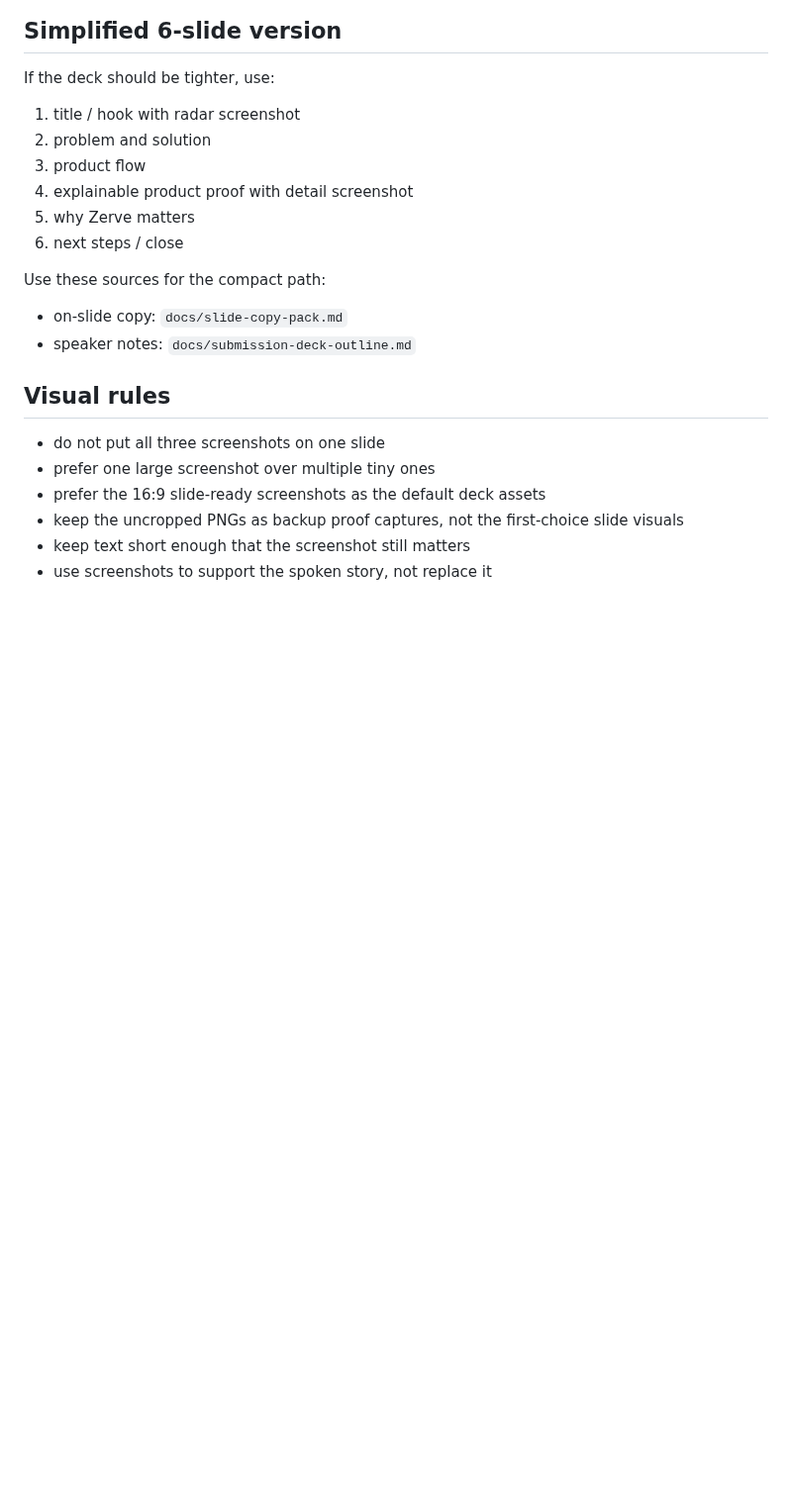
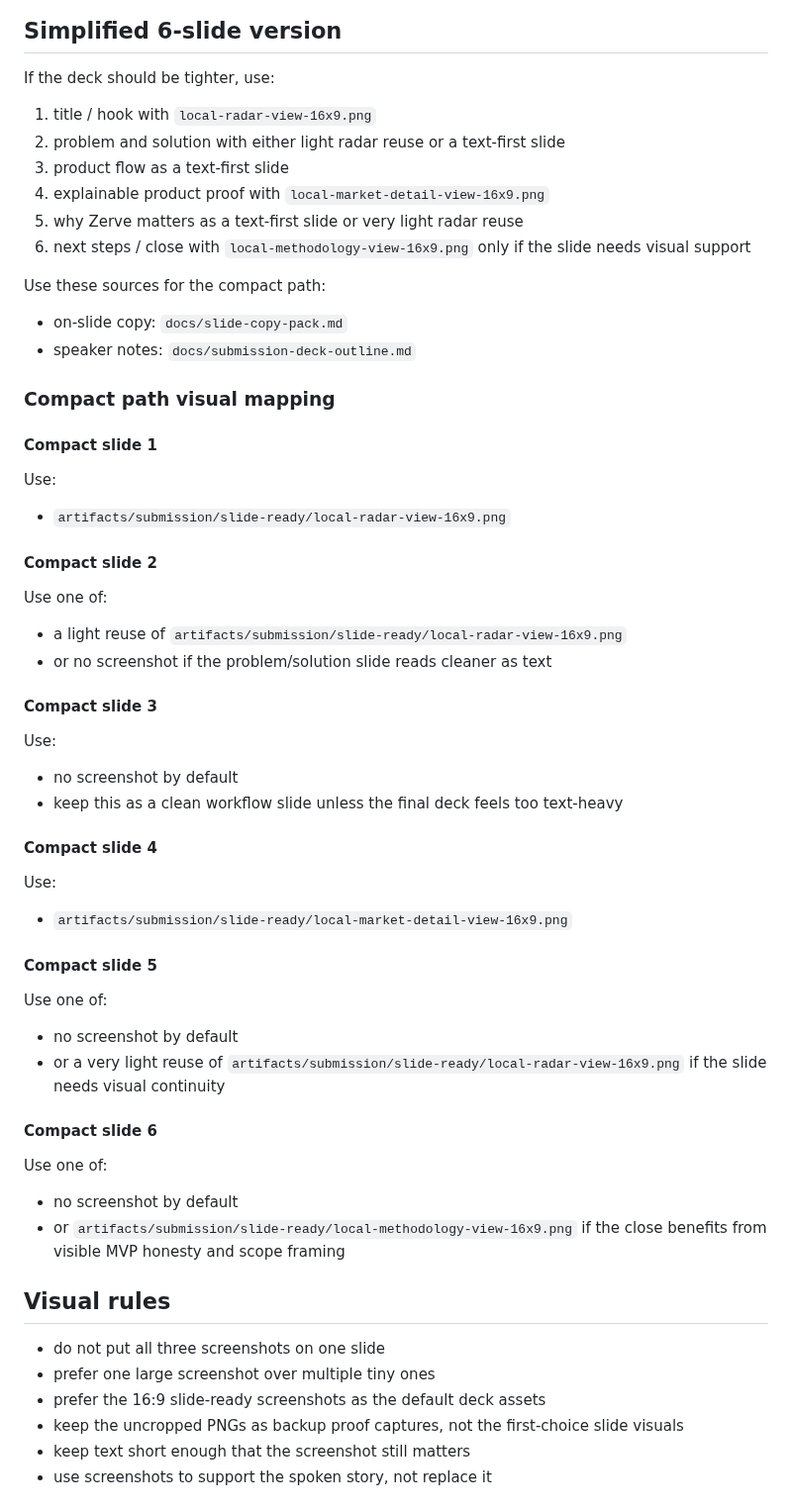
Before and after one commit to niekcandaele/Market-mispricing-radar, a Markdown page: docs/slide-build-kit.md, the part around the change. Shown at 99% size. GitHub-like rendering; blank space fills up the shorter version.

Commit message:
Clarify compact deck visual mapping (#88)

```diff
--- a/docs/slide-build-kit.md
+++ b/docs/slide-build-kit.md
@@ -128,16 +128,46 @@ Keep it short:
 ## Simplified 6-slide version
 
 If the deck should be tighter, use:
-1. title / hook with radar screenshot
-2. problem and solution
-3. product flow
-4. explainable product proof with detail screenshot
-5. why Zerve matters
-6. next steps / close
+1. title / hook with `local-radar-view-16x9.png`
+2. problem and solution with either light radar reuse or a text-first slide
+3. product flow as a text-first slide
+4. explainable product proof with `local-market-detail-view-16x9.png`
+5. why Zerve matters as a text-first slide or very light radar reuse
+6. next steps / close with `local-methodology-view-16x9.png` only if the slide needs visual support
 
 Use these sources for the compact path:
 - on-slide copy: `docs/slide-copy-pack.md`
 - speaker notes: `docs/submission-deck-outline.md`
+
+### Compact path visual mapping
+
+#### Compact slide 1
+Use:
+- `artifacts/submission/slide-ready/local-radar-view-16x9.png`
+
+#### Compact slide 2
+Use one of:
+- a light reuse of `artifacts/submission/slide-ready/local-radar-view-16x9.png`
+- or no screenshot if the problem/solution slide reads cleaner as text
+
+#### Compact slide 3
+Use:
+- no screenshot by default
+- keep this as a clean workflow slide unless the final deck feels too text-heavy
+
+#### Compact slide 4
+Use:
+- `artifacts/submission/slide-ready/local-market-detail-view-16x9.png`
+
+#### Compact slide 5
+Use one of:
+- no screenshot by default
+- or a very light reuse of `artifacts/submission/slide-ready/local-radar-view-16x9.png` if the slide needs visual continuity
+
+#### Compact slide 6
+Use one of:
+- no screenshot by default
+- or `artifacts/submission/slide-ready/local-methodology-view-16x9.png` if the close benefits from visible MVP honesty and scope framing
 
 ## Visual rules
 
```
Also changed, not shown: docs/final-asset-register.md (+1 -0 lines).
